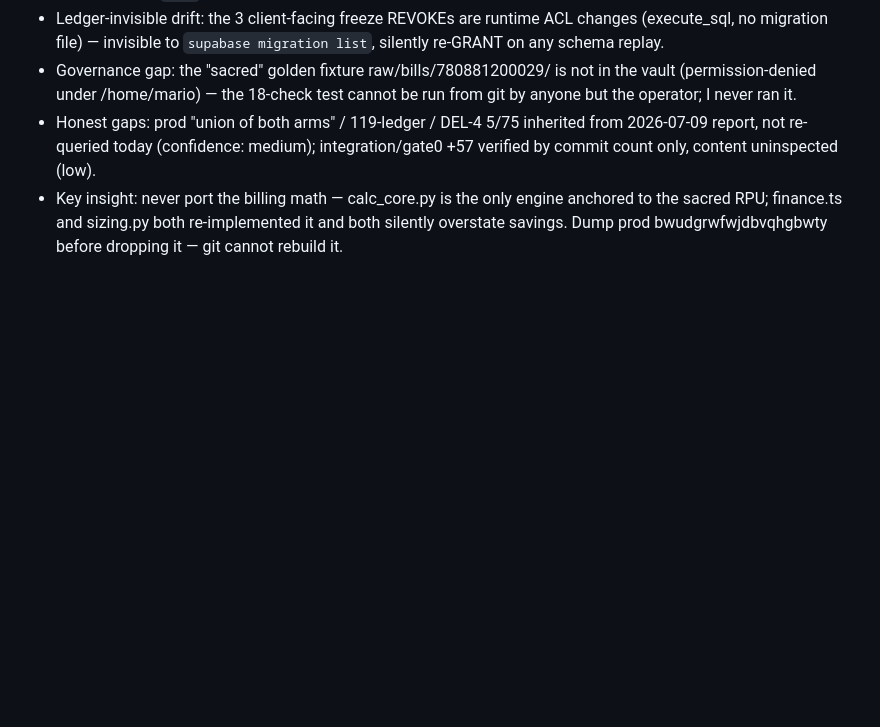
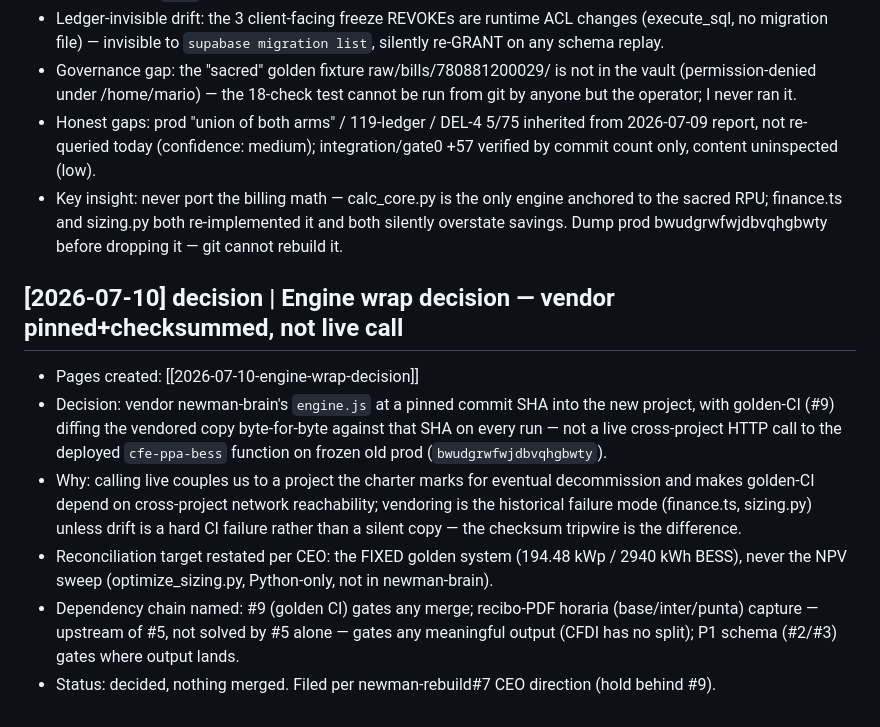
Before and after one commit to NewmanTech27/newman-brain, a Markdown page: vault/wiki/log.md, the part around the change. Rendered like a GitHub page; blank space fills up the shorter version.

Commit message:
decision: vendor newman-brain engine.js pinned+checksummed, not live call (newman-rebuild#7)

```diff
--- a/vault/wiki/log.md
+++ b/vault/wiki/log.md
@@ -721,3 +721,11 @@
 - Governance gap: the "sacred" golden fixture raw/bills/780881200029/ is not in the vault (permission-denied under /home/mario) — the 18-check test cannot be run from git by anyone but the operator; I never ran it.
 - Honest gaps: prod "union of both arms" / 119-ledger / DEL-4 5/75 inherited from 2026-07-09 report, not re-queried today (confidence: medium); integration/gate0 +57 verified by commit count only, content uninspected (low).
 - Key insight: never port the billing math — calc_core.py is the only engine anchored to the sacred RPU; finance.ts and sizing.py both re-implemented it and both silently overstate savings. Dump prod bwudgrwfwjdbvqhgbwty before dropping it — git cannot rebuild it.
+
+## [2026-07-10] decision | Engine wrap decision — vendor pinned+checksummed, not live call
+- Pages created: [[2026-07-10-engine-wrap-decision]]
+- Decision: vendor newman-brain's `engine.js` at a pinned commit SHA into the new project, with golden-CI (#9) diffing the vendored copy byte-for-byte against that SHA on every run — not a live cross-project HTTP call to the deployed `cfe-ppa-bess` function on frozen old prod (`bwudgrwfwjdbvqhgbwty`).
+- Why: calling live couples us to a project the charter marks for eventual decommission and makes golden-CI depend on cross-project network reachability; vendoring is the historical failure mode (finance.ts, sizing.py) unless drift is a hard CI failure rather than a silent copy — the checksum tripwire is the difference.
+- Reconciliation target restated per CEO: the FIXED golden system (194.48 kWp / 2940 kWh BESS), never the NPV sweep (optimize_sizing.py, Python-only, not in newman-brain).
+- Dependency chain named: #9 (golden CI) gates any merge; recibo-PDF horaria (base/inter/punta) capture — upstream of #5, not solved by #5 alone — gates any meaningful output (CFDI has no split); P1 schema (#2/#3) gates where output lands.
+- Status: decided, nothing merged. Filed per newman-rebuild#7 CEO direction (hold behind #9).
```
Also changed, not shown: vault/wiki/index.md (+1 -0 lines), 1 other file.
